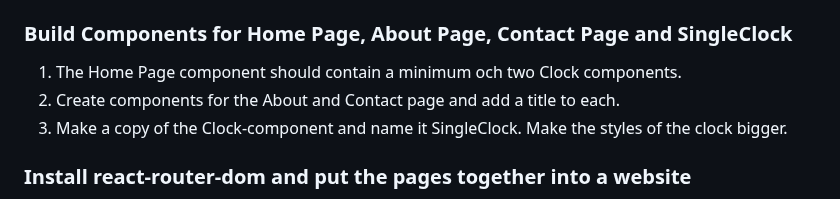
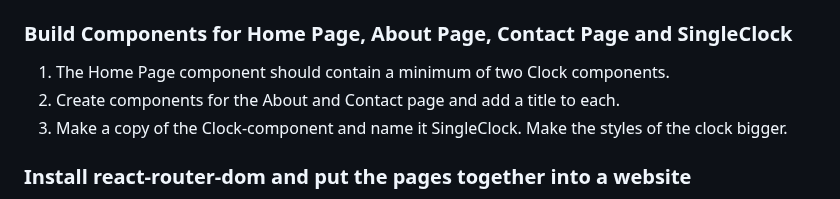
Before and after one commit to davidshore/chas_worldTimeWebsite, a Markdown page: README.md, the part around the change. Rendered like a GitHub page.

```diff
--- a/README.md
+++ b/README.md
@@ -11,7 +11,7 @@ In the terminal, "cd" into the folder of your project and install dependencies b
 
 ### Build Components for Home Page, About Page, Contact Page and SingleClock
 
-1. The Home Page component should contain a minimum och two Clock components.
+1. The Home Page component should contain a minimum of two Clock components.
 2. Create components for the About and Contact page and add a title to each.
 3. Make a copy of the Clock-component and name it SingleClock. Make the styles of the clock bigger.
 
```
